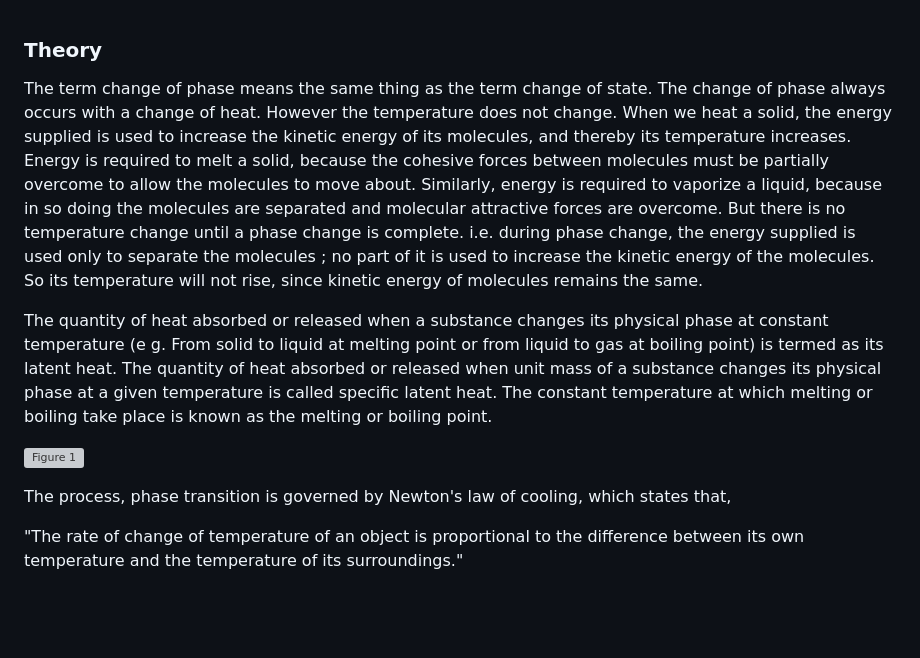
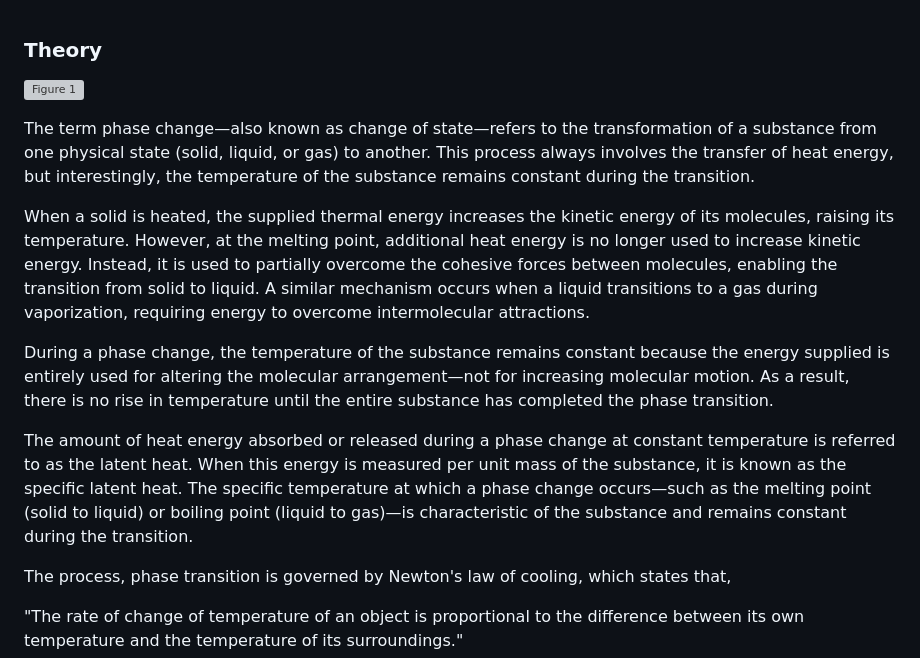
Before and after one commit to virtual-labs/exp-study-phase-change-amrt, a Markdown page: experiment/theory.md, the part around the change printed below. GitHub-like rendering; blank space fills up the shorter version; grey boxes are pictures that could not be loaded.

```diff
--- a/experiment/theory.md
+++ b/experiment/theory.md
@@ -1,14 +1,18 @@
 ### Theory
 
-The term change of phase means the same thing as the term change of state. The change of phase always occurs with a change of heat. However the temperature does not change. When we heat a solid, the energy supplied is used to increase the kinetic energy of its molecules, and thereby its temperature increases. Energy is required to melt a solid, because the cohesive forces between molecules must be partially overcome to allow the molecules to move about. Similarly, energy is required to vaporize a liquid, because in so doing the molecules are separated and molecular attractive forces are overcome. But there is no temperature change until a phase change is complete.  i.e. during phase change, the energy supplied is used only to separate the molecules ; no part of it is used to increase the kinetic energy of the molecules. So its temperature will not rise, since kinetic energy of molecules remains the same.
 
-The quantity of heat absorbed or released when a substance changes its physical phase at constant temperature (e g. From solid to liquid at melting point or from liquid to gas at boiling point) is termed as its latent heat. The quantity of heat absorbed or released when unit mass of a substance changes its physical phase at a given temperature is called specific latent heat. The constant temperature at which melting or boiling take place is known as the melting or boiling point.
-
-
-<div style="display: block; margin-left: auto; margin-right: auto; text-align: center; width: fit-content;">
+<div style="float: right; margin-left: 20px;">
 <img src="./images/figure1.jpg" alt="Figure 1" style="max-width: 600px; height: auto;">
 <p style="text-align: center; font-size: smaller; font-style: italic;"></p>
 </div>
+
+The term phase change—also known as change of state—refers to the transformation of a substance from one physical state (solid, liquid, or gas) to another. This process always involves the transfer of heat energy, but interestingly, the temperature of the substance remains constant during the transition.
+
+When a solid is heated, the supplied thermal energy increases the kinetic energy of its molecules, raising its temperature. However, at the melting point, additional heat energy is no longer used to increase kinetic energy. Instead, it is used to partially overcome the cohesive forces between molecules, enabling the transition from solid to liquid. A similar mechanism occurs when a liquid transitions to a gas during vaporization, requiring energy to overcome intermolecular attractions.
+
+During a phase change, the temperature of the substance remains constant because the energy supplied is entirely used for altering the molecular arrangement—not for increasing molecular motion. As a result, there is no rise in temperature until the entire substance has completed the phase transition.
+
+The amount of heat energy absorbed or released during a phase change at constant temperature is referred to as the latent heat. When this energy is measured per unit mass of the substance, it is known as the specific latent heat. The specific temperature at which a phase change occurs—such as the melting point (solid to liquid) or boiling point (liquid to gas)—is characteristic of the substance and remains constant during the transition.
 
  The process, phase transition is governed by Newton's law of cooling, which states that,
 
```
Also changed, not shown: other parts of experiment/theory.md (+2 -1 lines).
